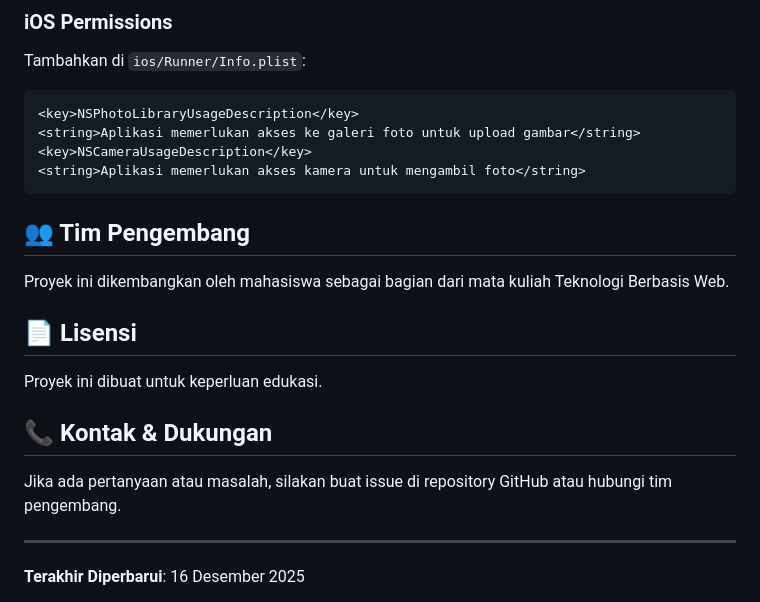
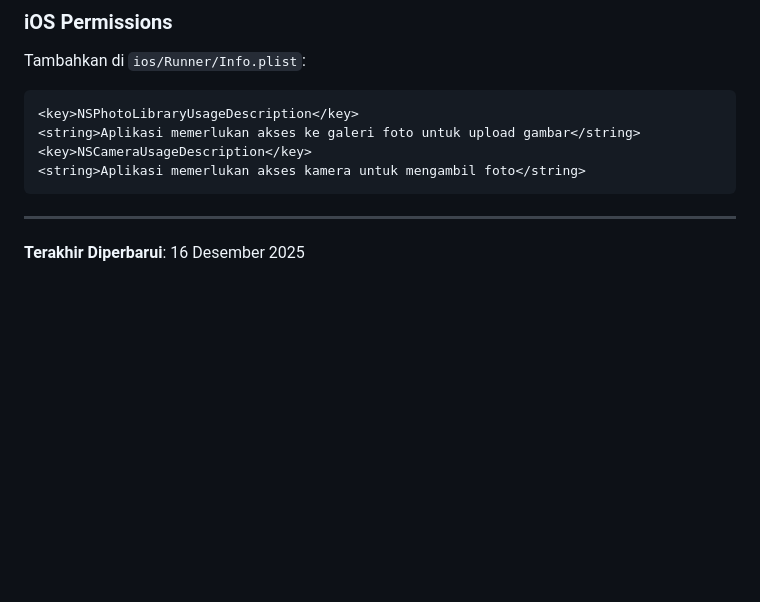
Before and after one commit to sukamettawahalib/TripID-Akomodasi-App, a Markdown page: README.md, the part around the change. Drawn GitHub-style; blank space fills up the shorter version.

Commit message:
docs: remove developer team, license, and contact sections from README

````diff
--- a/README.md
+++ b/README.md
@@ -243,18 +243,6 @@ Tambahkan di `ios/Runner/Info.plist`:
 <string>Aplikasi memerlukan akses kamera untuk mengambil foto</string>
 ```
 
-## 👥 Tim Pengembang
-
-Proyek ini dikembangkan oleh mahasiswa sebagai bagian dari mata kuliah Teknologi Berbasis Web.
-
-## 📄 Lisensi
-
-Proyek ini dibuat untuk keperluan edukasi.
-
-## 📞 Kontak & Dukungan
-
-Jika ada pertanyaan atau masalah, silakan buat issue di repository GitHub atau hubungi tim pengembang.
-
 ---
 
 **Terakhir Diperbarui**: 16 Desember 2025
````
